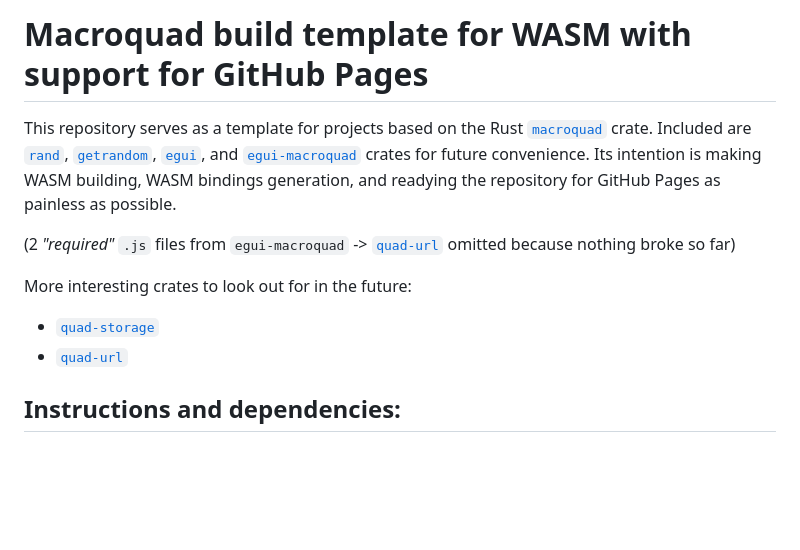
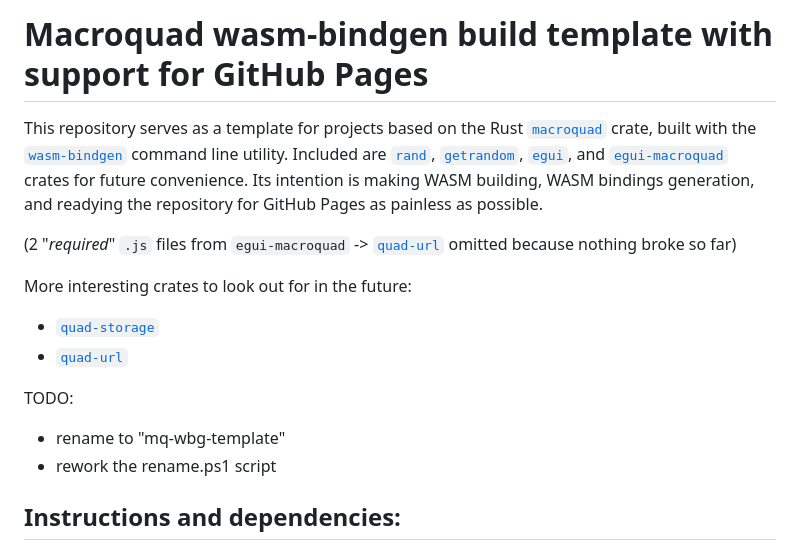
Before and after one commit to GhtGhoster/mq-wbg-template, a Markdown page: README.md, the part around the change. Rendered like a GitHub page; blank space fills up the shorter version.

```diff
--- a/README.md
+++ b/README.md
@@ -1,8 +1,10 @@
-# Macroquad build template for WASM with support for GitHub Pages
+# Macroquad wasm-bindgen build template with support for GitHub Pages
 
 This repository serves as a template for projects based on the Rust
-[`macroquad`](https://github.com/not-fl3/macroquad) crate.
-Included are
+[`macroquad`](https://github.com/not-fl3/macroquad)
+crate, built with the
+[`wasm-bindgen`](https://github.com/rustwasm/wasm-bindgen)
+command line utility. Included are
 [`rand`](https://github.com/rust-random/rand),
 [`getrandom`](https://github.com/rust-random/getrandom),
 [`egui`](https://github.com/emilk/egui), and
@@ -11,7 +13,7 @@ crates for future convenience.
 Its intention is making WASM building, WASM bindings generation,
 and readying the repository for GitHub Pages as painless as possible.
 
-(2 _"required"_ `.js` files from `egui-macroquad` ->
+(2 "_required_" `.js` files from `egui-macroquad` ->
 [`quad-url`](https://github.com/optozorax/quad-url)
 omitted because nothing broke so far)
 
@@ -19,6 +21,11 @@ omitted because nothing broke so far)
 More interesting crates to look out for in the future:
 - [`quad-storage`](https://crates.io/crates/quad-storage)
 - [`quad-url`](https://crates.io/crates/quad-url)
+
+
+TODO:
+- rename to "mq-wbg-template"
+- rework the rename.ps1 script
 
 ## Instructions and dependencies:
 
```
